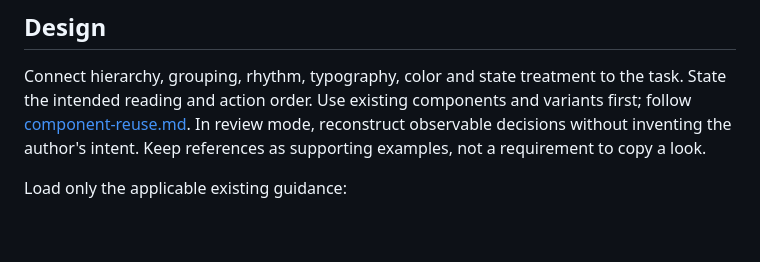
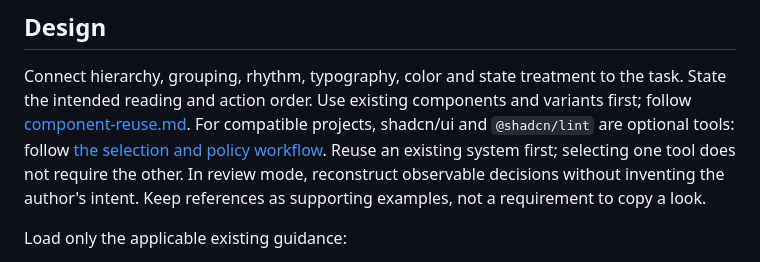
Before and after one commit to Sergio-CVM00/ui-design-judgment, a Markdown page: skills/ui-design-judgment/SKILL.md, the part around the change. GitHub-like rendering; blank space fills up the shorter version.

```diff
--- a/skills/ui-design-judgment/SKILL.md
+++ b/skills/ui-design-judgment/SKILL.md
@@ -27,6 +27,9 @@ minimalism, whitespace, novelty, animation or a preferred font.
 Connect hierarchy, grouping, rhythm, typography, color and state treatment to the
 task. State the intended reading and action order. Use existing components and
 variants first; follow [component-reuse.md](references/component-reuse.md).
+For compatible projects, shadcn/ui and `@shadcn/lint` are optional tools: follow
+[the selection and policy workflow](references/component-reuse.md#optional-shadcnui-and-lint-tools).
+Reuse an existing system first; selecting one tool does not require the other.
 In review mode, reconstruct observable decisions without inventing the author's
 intent. Keep references as supporting examples, not a requirement to copy a look.
 
```
Also changed, not shown: README.md (+18 -0 lines), 1 other file.
